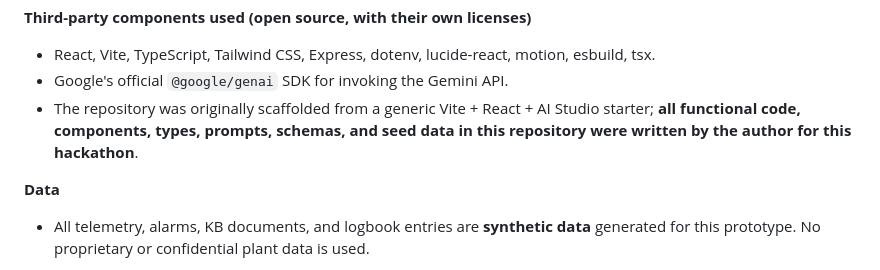
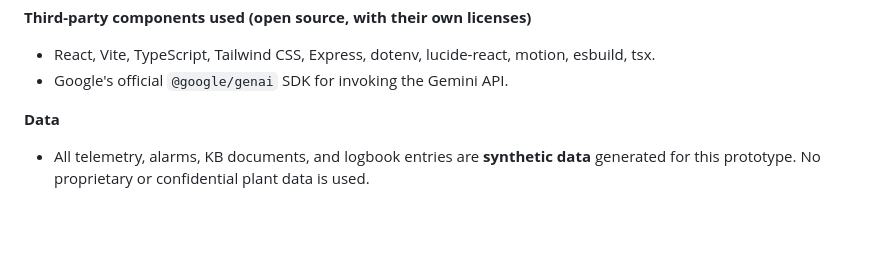
Before and after one commit to MahammadRiyazShek/Maintenance-Wizard-Agentic-AI-for-Industrial-Equipment, a Markdown page: README.md, the part around the change. Rendered like a GitHub page; blank space fills up the shorter version.

```diff
--- a/README.md
+++ b/README.md
@@ -270,7 +270,6 @@ This project was **built entirely during the Tata Steel AI Hackathon 2026 — Ro
 **Third-party components used (open source, with their own licenses)**
 - React, Vite, TypeScript, Tailwind CSS, Express, dotenv, lucide-react, motion, esbuild, tsx.
 - Google's official `@google/genai` SDK for invoking the Gemini API.
-- The repository was originally scaffolded from a generic Vite + React + AI Studio starter; **all functional code, components, types, prompts, schemas, and seed data in this repository were written by the author for this hackathon**.
 
 **Data**
 - All telemetry, alarms, KB documents, and logbook entries are **synthetic data** generated for this prototype. No proprietary or confidential plant data is used.
```
